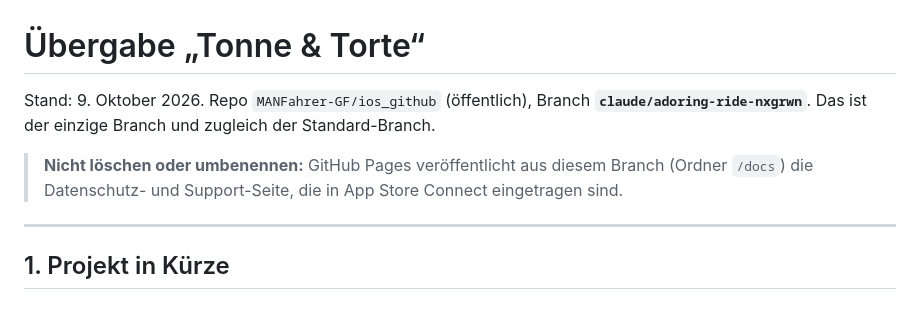
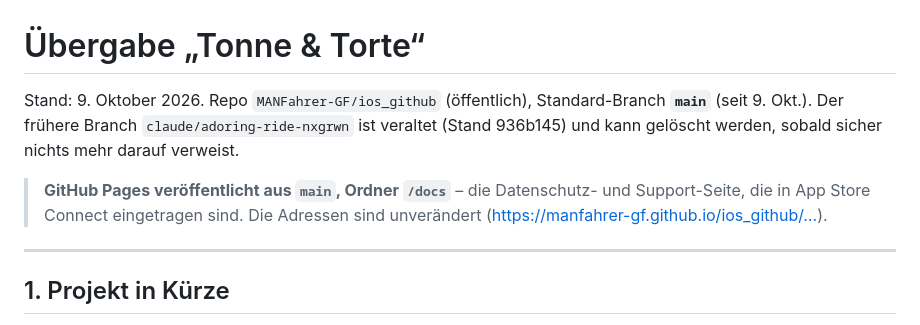
Before and after one commit to MANFahrer-GF/ios_github, a Markdown page: docs/HANDOFF.md, the part around the change. GitHub-like rendering.

Commit message:
Übergabe: main ist Standard-Branch, Pages aus main/docs
Co-Authored-By: Claude Opus 5.5 <noreply@anthropic.com>

```diff
--- a/docs/HANDOFF.md
+++ b/docs/HANDOFF.md
@@ -1,10 +1,10 @@
 # Übergabe „Tonne & Torte“
 
-Stand: 9. Oktober 2026. Repo `MANFahrer-GF/ios_github` (öffentlich), Branch **`claude/adoring-ride-nxgrwn`**.
-Das ist der einzige Branch und zugleich der Standard-Branch.
+Stand: 9. Oktober 2026. Repo `MANFahrer-GF/ios_github` (öffentlich), Standard-Branch **`main`** (seit 9. Okt.).
+Der frühere Branch `claude/adoring-ride-nxgrwn` ist veraltet (Stand 936b145) und kann gelöscht werden, sobald sicher nichts mehr darauf verweist.
 
-> **Nicht löschen oder umbenennen:** GitHub Pages veröffentlicht aus diesem Branch (Ordner `/docs`) die
-> Datenschutz- und Support-Seite, die in App Store Connect eingetragen sind.
+> **GitHub Pages veröffentlicht aus `main`, Ordner `/docs`** – die Datenschutz- und Support-Seite, die in App Store Connect
+> eingetragen sind. Die Adressen sind unverändert (https://manfahrer-gf.github.io/ios_github/…).
 
 ---
 
```
